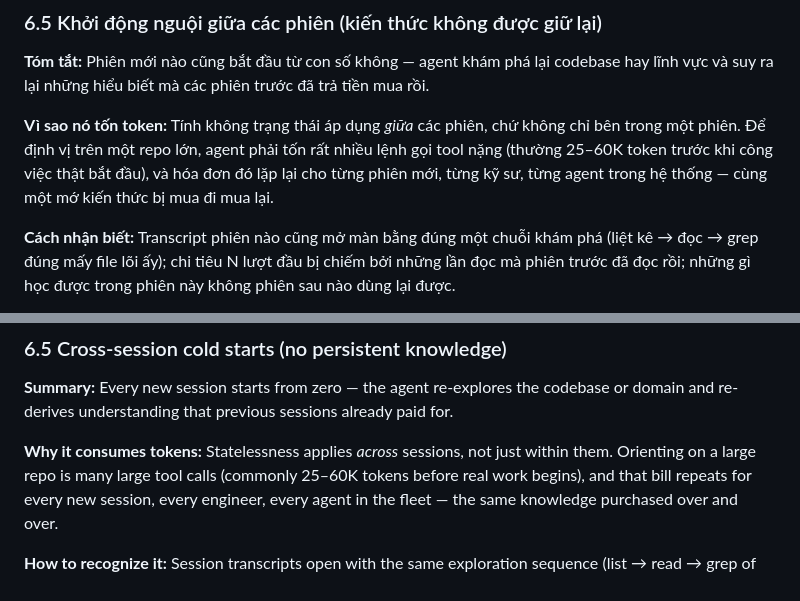
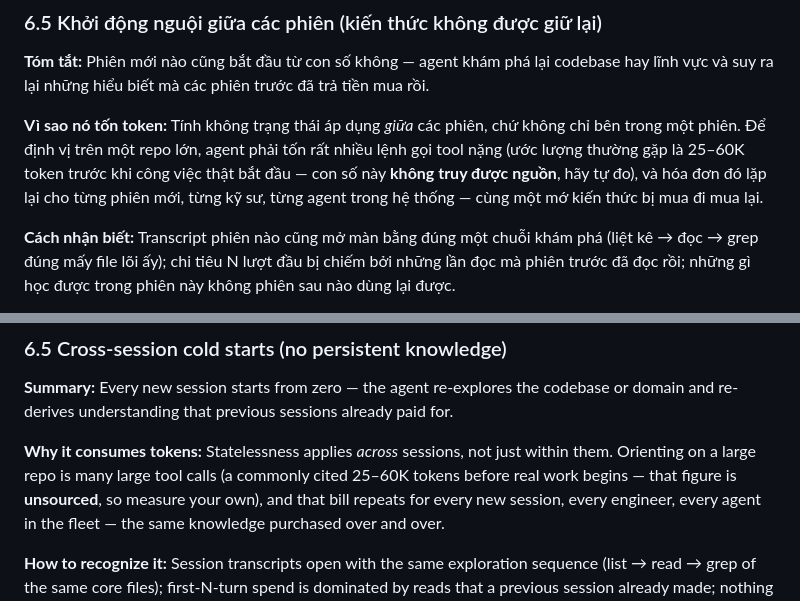
Before and after one commit to dungnm02/token-optimizer, a Markdown page: CAUSE.md, 2 parts joined by grey strips. Drawn GitHub-style.

Commit message:
cause: mark the 25-60k cold-start figure as unsourced
The order of magnitude is plausible and matches lived experience, but no
published measurement backs it. Kept, since it is load-bearing for cause
6.5, and pointed at token-counting.md to measure your own.

Co-Authored-By: Claude Opus 5 <noreply@anthropic.com>
Claude-Session: https://claude.ai/code/session_01A52cSsJBG2ANjRBhYQP9LX

```diff
--- a/CAUSE.md
+++ b/CAUSE.md
@@ -537,9 +537,10 @@ trước đã trả tiền mua rồi.
 
 **Vì sao nó tốn token:** Tính không trạng thái áp dụng *giữa* các phiên,
 chứ không chỉ bên trong một phiên. Để định vị trên một repo lớn, agent
-phải tốn rất nhiều lệnh gọi tool nặng (thường 25–60K token trước khi công
-việc thật bắt đầu), và hóa đơn đó lặp lại cho từng phiên mới, từng kỹ sư,
-từng agent trong hệ thống — cùng một mớ kiến thức bị mua đi mua lại.
+phải tốn rất nhiều lệnh gọi tool nặng (ước lượng thường gặp là 25–60K token
+trước khi công việc thật bắt đầu — con số này **không truy được nguồn**, hãy
+tự đo), và hóa đơn đó lặp lại cho từng phiên mới, từng kỹ sư, từng agent
+trong hệ thống — cùng một mớ kiến thức bị mua đi mua lại.
 
 **Cách nhận biết:** Transcript phiên nào cũng mở màn bằng đúng một chuỗi
 khám phá (liệt kê → đọc → grep đúng mấy file lõi ấy); chi tiêu N lượt đầu
@@ -1120,7 +1121,8 @@ already paid for.
 
 **Why it consumes tokens:** Statelessness applies *across* sessions, not
 just within them. Orienting on a large repo is many large tool calls
-(commonly 25–60K tokens before real work begins), and that bill repeats for
+(a commonly cited 25–60K tokens before real work begins — that figure is
+**unsourced**, so measure your own), and that bill repeats for
 every new session, every engineer, every agent in the fleet — the same
 knowledge purchased over and over.
 
```
